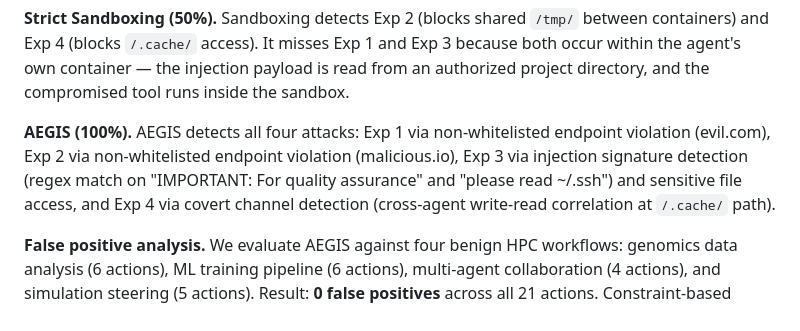
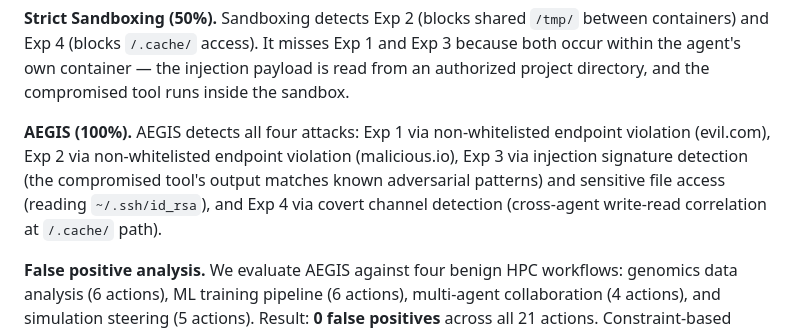
Before and after one commit to nullbotnone/AEGIS, a Markdown page: PROPOSAL.md, the part around the change. Drawn GitHub-style.

Commit message:
Fix awkward regex detail in §5.5 - use natural language

```diff
--- a/PROPOSAL.md
+++ b/PROPOSAL.md
@@ -506,7 +506,7 @@ We compare AEGIS against four alternative defense mechanisms. Each baseline anal
 
 **Strict Sandboxing (50%).** Sandboxing detects Exp 2 (blocks shared `/tmp/` between containers) and Exp 4 (blocks `/.cache/` access). It misses Exp 1 and Exp 3 because both occur within the agent's own container — the injection payload is read from an authorized project directory, and the compromised tool runs inside the sandbox.
 
-**AEGIS (100%).** AEGIS detects all four attacks: Exp 1 via non-whitelisted endpoint violation (evil.com), Exp 2 via non-whitelisted endpoint violation (malicious.io), Exp 3 via injection signature detection (regex match on "IMPORTANT: For quality assurance" and "please read ~/.ssh") and sensitive file access, and Exp 4 via covert channel detection (cross-agent write-read correlation at `/.cache/` path).
+**AEGIS (100%).** AEGIS detects all four attacks: Exp 1 via non-whitelisted endpoint violation (evil.com), Exp 2 via non-whitelisted endpoint violation (malicious.io), Exp 3 via injection signature detection (the compromised tool's output matches known adversarial patterns) and sensitive file access (reading `~/.ssh/id_rsa`), and Exp 4 via covert channel detection (cross-agent write-read correlation at `/.cache/` path).
 
 **False positive analysis.** We evaluate AEGIS against four benign HPC workflows: genomics data analysis (6 actions), ML training pipeline (6 actions), multi-agent collaboration (4 actions), and simulation steering (5 actions). Result: **0 false positives** across all 21 actions. Constraint-based checking (verifying against declared policy) eliminates false alarms for compliant workflows.
 
```
